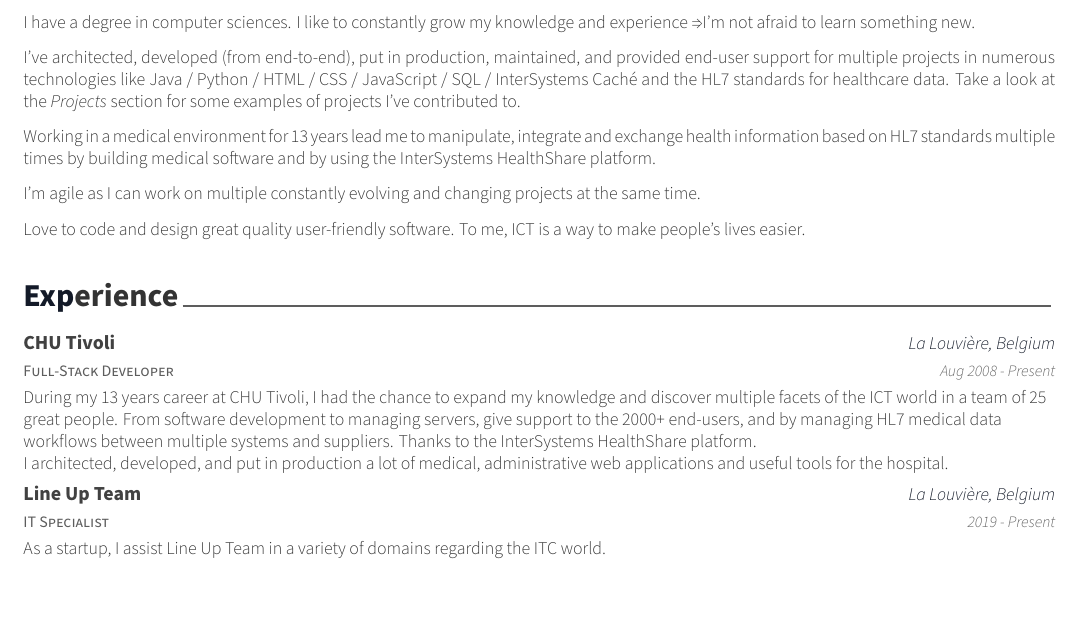
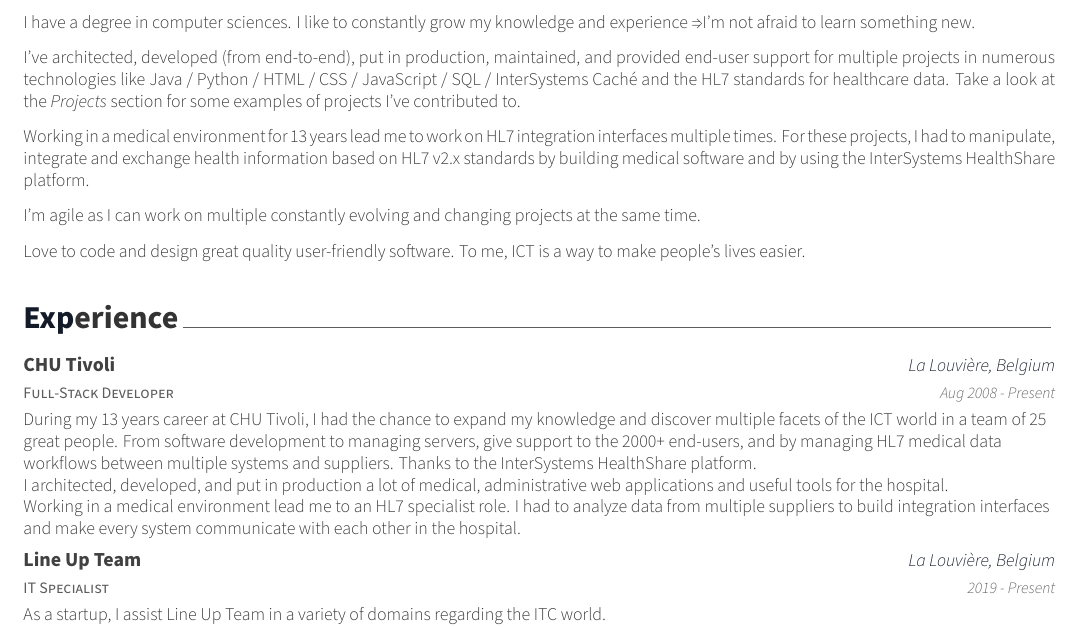
Before and after one commit to dupontbenoit/benoit-dupont-resume, a LaTeX CV (resume.tex, which reads resume/experience.tex, resume/summary.tex): part of page 1 of 4, cut so that both start at the same text, the shorter picture padded with empty space. Compiled offline with XeLaTeX.

Commit message:
update HL7 infos fron fr to en

```diff
--- a/resume.tex
+++ b/resume.tex
@@ -54,7 +54,7 @@
 % Available options: circle|rectangle,edge/noedge,left/right
 % \photo[rectangle,edge,right]{./examples/profile}
 \name{Benoît}{Dupont}
-\position{Full-Stack Developer}
+\position{Full-Stack Developer \& HL7 Integration Specialist}
 \address{Moncton, New Brunswick, Canada}
 
 \mobile{1 (506) 688-5798}
--- a/resume/experience.tex
+++ b/resume/experience.tex
@@ -19,6 +19,8 @@
 During my 13 years career at CHU Tivoli, I had the chance to expand my knowledge and discover multiple facets of the ICT world in a team of 25  great people. From software development to managing servers, give support to the 2000+ end-users, and by managing HL7 medical data workflows between multiple systems and suppliers. Thanks to the InterSystems HealthShare platform.
 
 I architected, developed, and put in production a lot of medical, administrative web applications and useful tools for the hospital.
+
+Working in a medical environment lead me to an HL7 specialist role. I had to analyze data from multiple suppliers to build integration interfaces and make every system communicate with each other in the hospital.
 
     }
 
--- a/resume/summary.tex
+++ b/resume/summary.tex
@@ -16,7 +16,7 @@ I have a degree in computer sciences. I like to constantly grow my knowledge and
 
 I've architected, developed (from end-to-end), put in production, maintained, and provided end-user support for multiple projects in numerous technologies like Java / Python / HTML / CSS / JavaScript / SQL / InterSystems Caché and the HL7 standards for healthcare data. Take a look at the \emph{Projects} section for some examples of projects I've contributed to.
 
-Working in a medical environment for 13 years lead me to manipulate, integrate and exchange health information based on HL7 standards multiple times by building medical software and by using the InterSystems HealthShare platform.
+Working in a medical environment for 13 years lead me to work on HL7 integration interfaces multiple times. For these projects, I had to manipulate, integrate and exchange health information based on HL7 v2.x standards by building medical software and by using the InterSystems HealthShare platform.
 
 I'm agile as I can work on multiple constantly evolving and changing projects at the same time.
 
```
Also changed, not shown: Benoit_Dupont_Resume_en.pdf, resume.tex (2 more changed lines).
